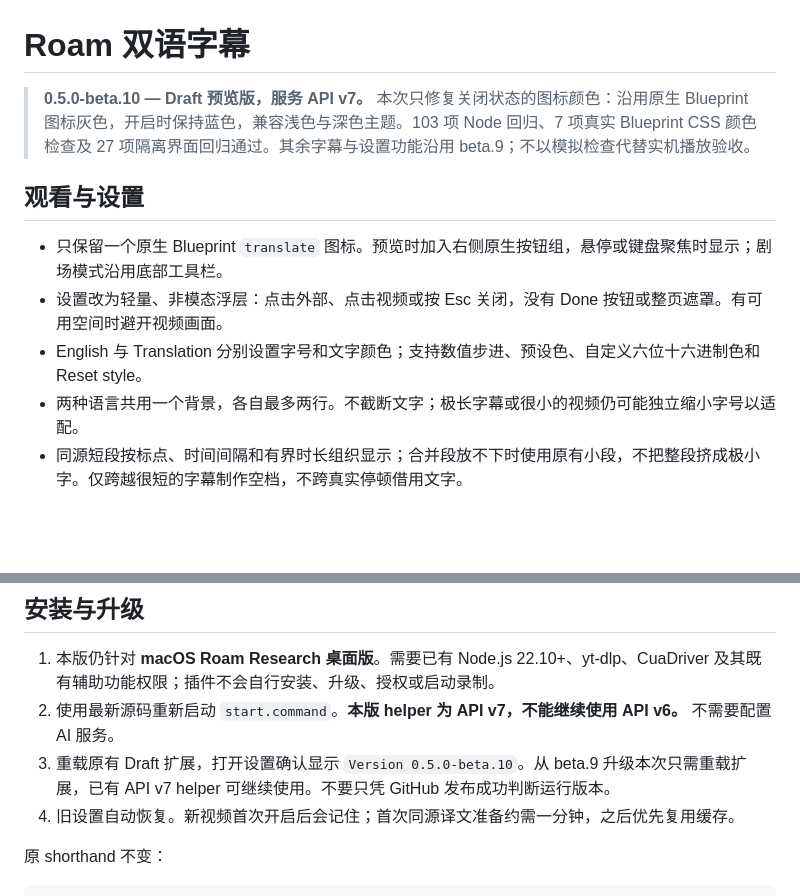
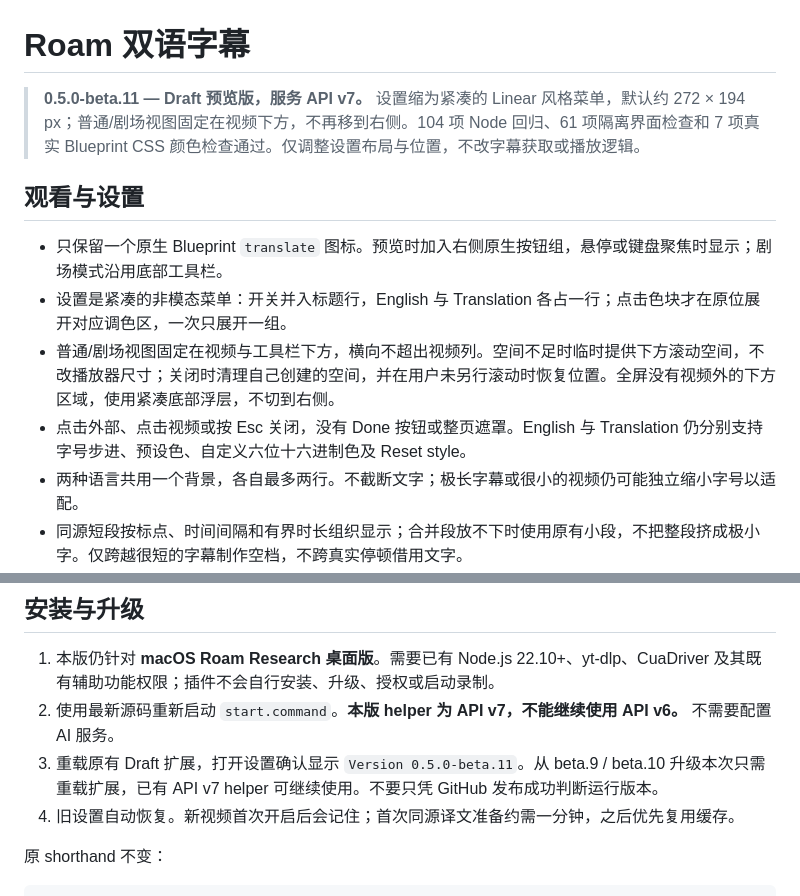
Before and after one commit to 404KSG/roam-youtube-bilingual, a Markdown page: README.md, 2 parts joined by grey strips. GitHub-like rendering; blank space fills up the shorter version.

```diff
--- a/README.md
+++ b/README.md
@@ -1,12 +1,13 @@
 # Roam 双语字幕
 
-> **0.5.0-beta.10 — Draft 预览版，服务 API v7。** 本次只修复关闭状态的图标颜色：沿用原生 Blueprint 图标灰色，开启时保持蓝色，兼容浅色与深色主题。103 项 Node 回归、7 项真实 Blueprint CSS 颜色检查及 27 项隔离界面回归通过。其余字幕与设置功能沿用 beta.9；不以模拟检查代替实机播放验收。
+> **0.5.0-beta.11 — Draft 预览版，服务 API v7。** 设置缩为紧凑的 Linear 风格菜单，默认约 272 × 194 px；普通/剧场视图固定在视频下方，不再移到右侧。104 项 Node 回归、61 项隔离界面检查和 7 项真实 Blueprint CSS 颜色检查通过。仅调整设置布局与位置，不改字幕获取或播放逻辑。
 
 ## 观看与设置
 
 - 只保留一个原生 Blueprint `translate` 图标。预览时加入右侧原生按钮组，悬停或键盘聚焦时显示；剧场模式沿用底部工具栏。
-- 设置改为轻量、非模态浮层：点击外部、点击视频或按 Esc 关闭，没有 Done 按钮或整页遮罩。有可用空间时避开视频画面。
-- English 与 Translation 分别设置字号和文字颜色；支持数值步进、预设色、自定义六位十六进制色和 Reset style。
+- 设置是紧凑的非模态菜单：开关并入标题行，English 与 Translation 各占一行；点击色块才在原位展开对应调色区，一次只展开一组。
+- 普通/剧场视图固定在视频与工具栏下方，横向不超出视频列。空间不足时临时提供下方滚动空间，不改播放器尺寸；关闭时清理自己创建的空间，并在用户未另行滚动时恢复位置。全屏没有视频外的下方区域，使用紧凑底部浮层，不切到右侧。
+- 点击外部、点击视频或按 Esc 关闭，没有 Done 按钮或整页遮罩。English 与 Translation 仍分别支持字号步进、预设色、自定义六位十六进制色及 Reset style。
 - 两种语言共用一个背景，各自最多两行。不截断文字；极长字幕或很小的视频仍可能独立缩小字号以适配。
 - 同源短段按标点、时间间隔和有界时长组织显示；合并段放不下时使用原有小段，不把整段挤成极小字。仅跨越很短的字幕制作空档，不跨真实停顿借用文字。
 - 字号与颜色即时预览，调节时不关闭字幕。设置、提示、语言名称、命令和错误均为英文。
@@ -33,7 +34,7 @@
 
 1. 本版仍针对 **macOS Roam Research 桌面版**。需要已有 Node.js 22.10+、yt-dlp、CuaDriver 及其既有辅助功能权限；插件不会自行安装、升级、授权或启动录制。
 2. 使用最新源码重新启动 `start.command`。**本版 helper 为 API v7，不能继续使用 API v6。** 不需要配置 AI 服务。
-3. 重载原有 Draft 扩展，打开设置确认显示 `Version 0.5.0-beta.10`。从 beta.9 升级本次只需重载扩展，已有 API v7 helper 可继续使用。不要只凭 GitHub 发布成功判断运行版本。
+3. 重载原有 Draft 扩展，打开设置确认显示 `Version 0.5.0-beta.11`。从 beta.9 / beta.10 升级本次只需重载扩展，已有 API v7 helper 可继续使用。不要只凭 GitHub 发布成功判断运行版本。
 4. 旧设置自动恢复。新视频首次开启后会记住；首次同源译文准备约需一分钟，之后优先复用缓存。
 
 原 shorthand 不变：
```
Also changed, not shown: CHANGELOG.md (+10 -0 lines).
